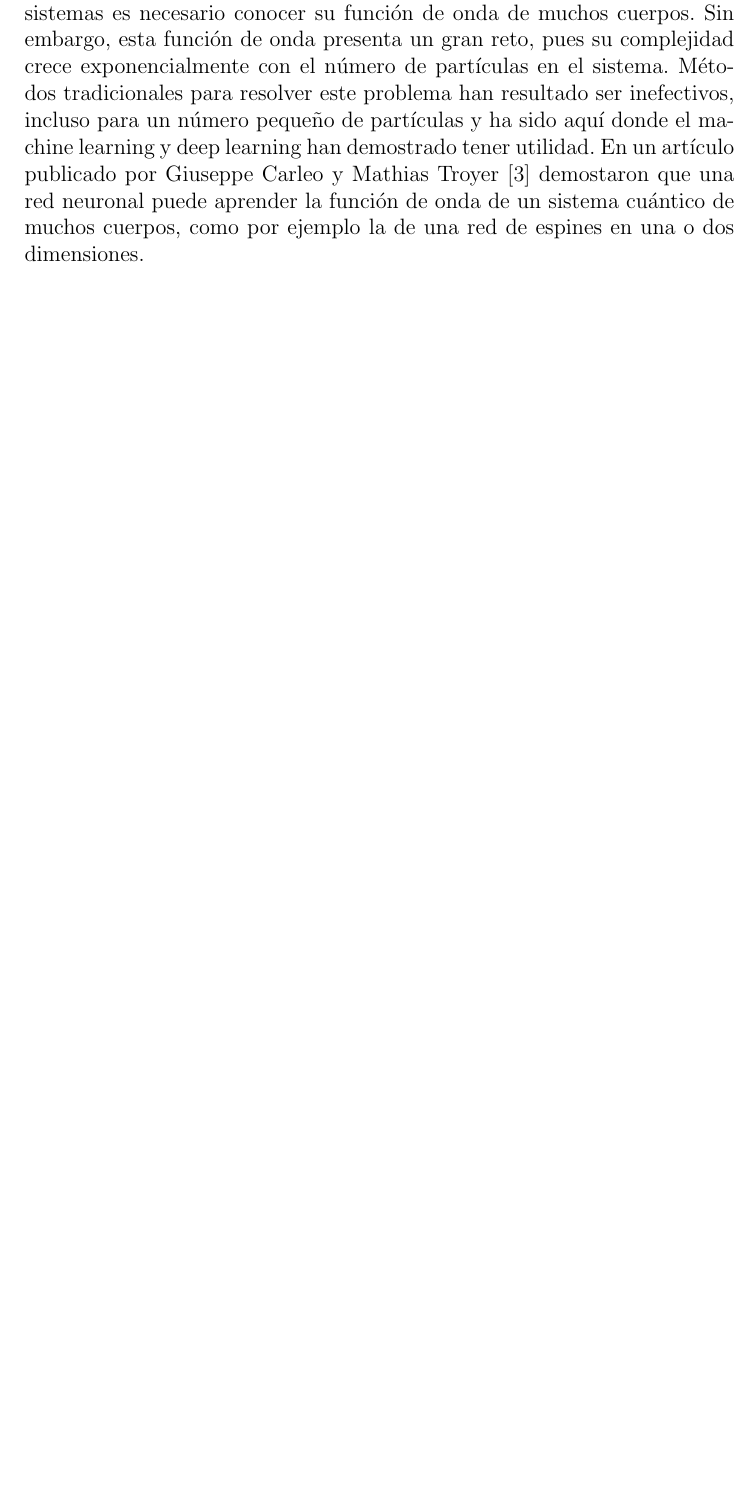
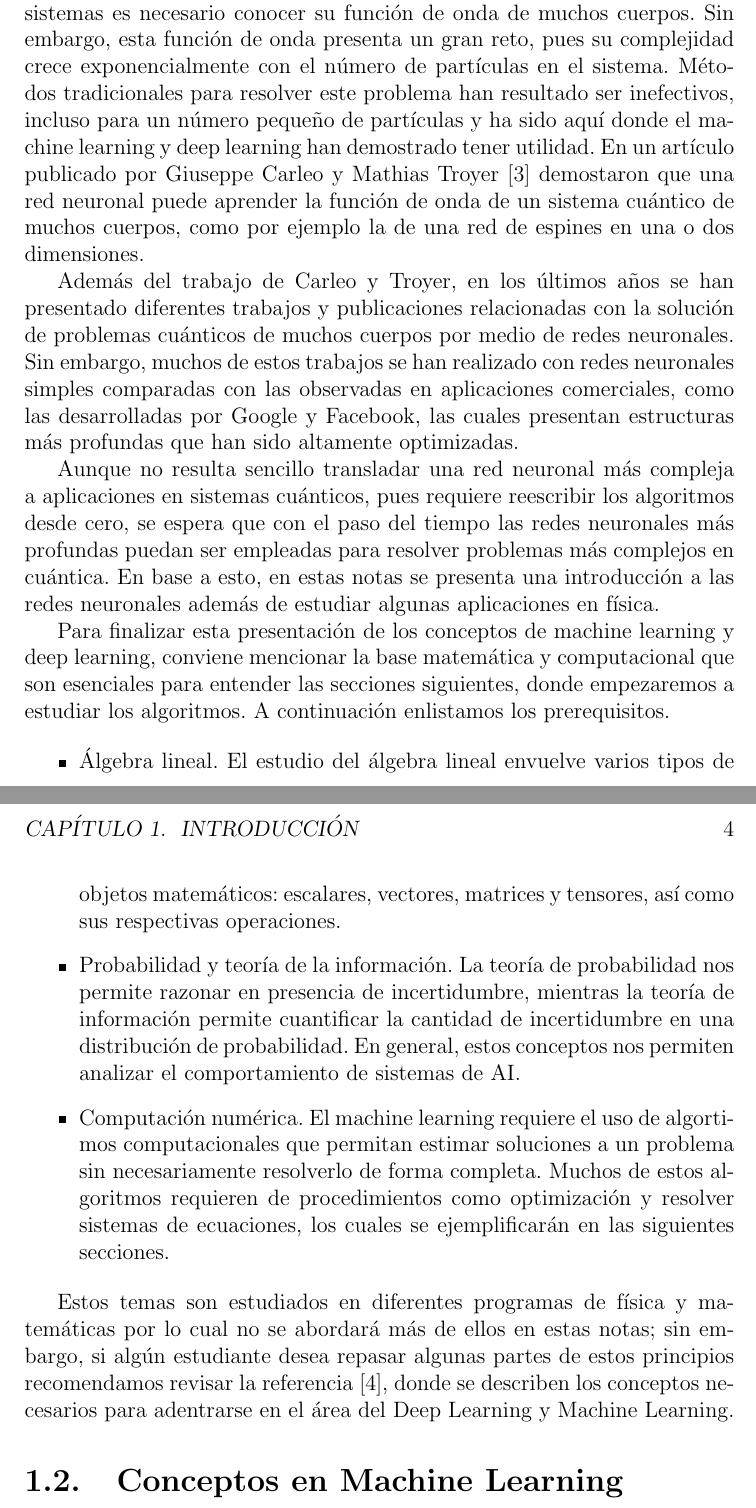
Before and after one commit to lololobo93/machine_learning_y_fisica, a LaTeX book (notas.tex): part of page 3 of 4 before the commit and two parts of pages 3 and 4 of 5 after it, the two joined at a grey line, cut so that both start at the same text, the shorter picture padded with empty space. Compiled offline with pdfLaTeX.

Commit message:
Sección 1.1

```diff
--- a/notas.tex
+++ b/notas.tex
@@ -33,9 +33,28 @@ Actualmente, las áreas donde el deep learning ha resultado de utilidad son bast
 
 La física cuántica de muchos cuerpos estudia los fenómenos producidos por sistemas de muchas partículas interactuantes cuyo comportamiento es de origen cuántico. Para describir completamente las propiedades de estos sistemas es necesario conocer su función de onda de muchos cuerpos. Sin embargo, esta función de onda presenta un gran reto, pues su complejidad crece exponencialmente con el número de partículas en el sistema. Métodos tradicionales para resolver este problema han resultado ser inefectivos, incluso para un número pequeño de partículas y ha sido aquí donde el machine learning y deep learning han demostrado tener utilidad. En un artículo publicado por Giuseppe Carleo y Mathias Troyer \cite{Carleo17}  demostaron que una red neuronal puede aprender la función de onda de un sistema cuántico de muchos cuerpos, como por ejemplo la de una red de espines en una o dos dimensiones.
 
+Además del trabajo de Carleo y Troyer, en los últimos años se han presentado diferentes trabajos y publicaciones relacionadas con la solución de problemas cuánticos de muchos cuerpos por medio de redes neuronales.  Sin embargo, muchos de estos trabajos se han realizado con redes neuronales simples comparadas con las observadas en aplicaciones comerciales, como las desarrolladas por Google y Facebook, las cuales presentan estructuras más profundas que han sido altamente optimizadas.
+
+Aunque no resulta sencillo transladar una red neuronal más compleja a aplicaciones en sistemas cuánticos, pues requiere reescribir los algoritmos desde cero, se espera que con el paso del tiempo las redes neuronales más profundas puedan ser empleadas para resolver problemas más complejos en cuántica. En base a esto, en estas notas se presenta una introducción a las redes neuronales además de estudiar algunas aplicaciones en física.
+
+Para finalizar esta presentación de los conceptos de machine learning y deep learning, conviene mencionar la base matemática y computacional que son esenciales para entender las secciones siguientes, donde empezaremos a estudiar los algoritmos. A continuación enlistamos los prerequisitos.
+
+\begin{itemize}
+\item Álgebra lineal. El estudio del álgebra lineal envuelve varios tipos de objetos matemáticos: escalares, vectores, matrices y tensores, así como sus respectivas operaciones.
+
+\item Probabilidad y teoría de la información. La teoría de probabilidad nos permite razonar en presencia de incertidumbre, mientras la teoría de información permite cuantificar la cantidad de incertidumbre en una distribución de probabilidad. En general, estos conceptos nos permiten analizar el comportamiento de sistemas de AI.
+
+\item Computación numérica. El machine learning requiere el uso de algortimos computacionales que permitan estimar soluciones a un problema sin necesariamente resolverlo de forma completa. Muchos de estos algoritmos requieren de procedimientos como optimización y resolver sistemas de ecuaciones, los cuales se ejemplificarán en las siguientes secciones.
+\end{itemize}
+
+Estos temas son estudiados en diferentes programas de física y matemáticas por lo cual no se abordará más de ellos en estas notas; sin embargo, si algún estudiante desea repasar algunas partes de estos principios recomendamos revisar la referencia \cite{Goo16}, donde se describen los conceptos necesarios para adentrarse en el área del Deep Learning y Machine Learning.
+
+\section{Conceptos en Machine Learning}
+
 
 
 \begin{thebibliography}{9}
+
 \bibitem{Car17}
 J. Carrasquilla y R.G. Melko. Machine Learning phases of matter. \textit{Nat. Phys.}, 13:431-434, 2017.
 
```
Also changed, not shown: notas.pdf, notas.tex (5 more changed lines).
